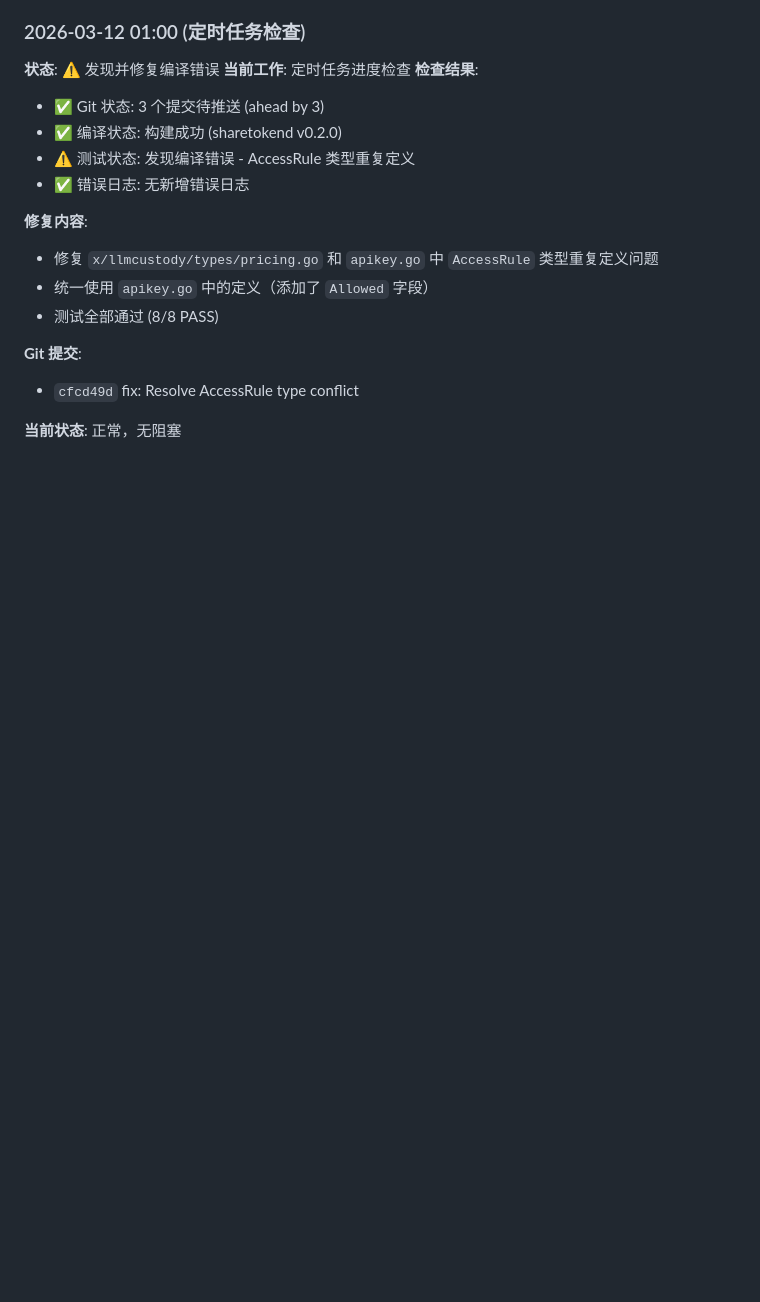
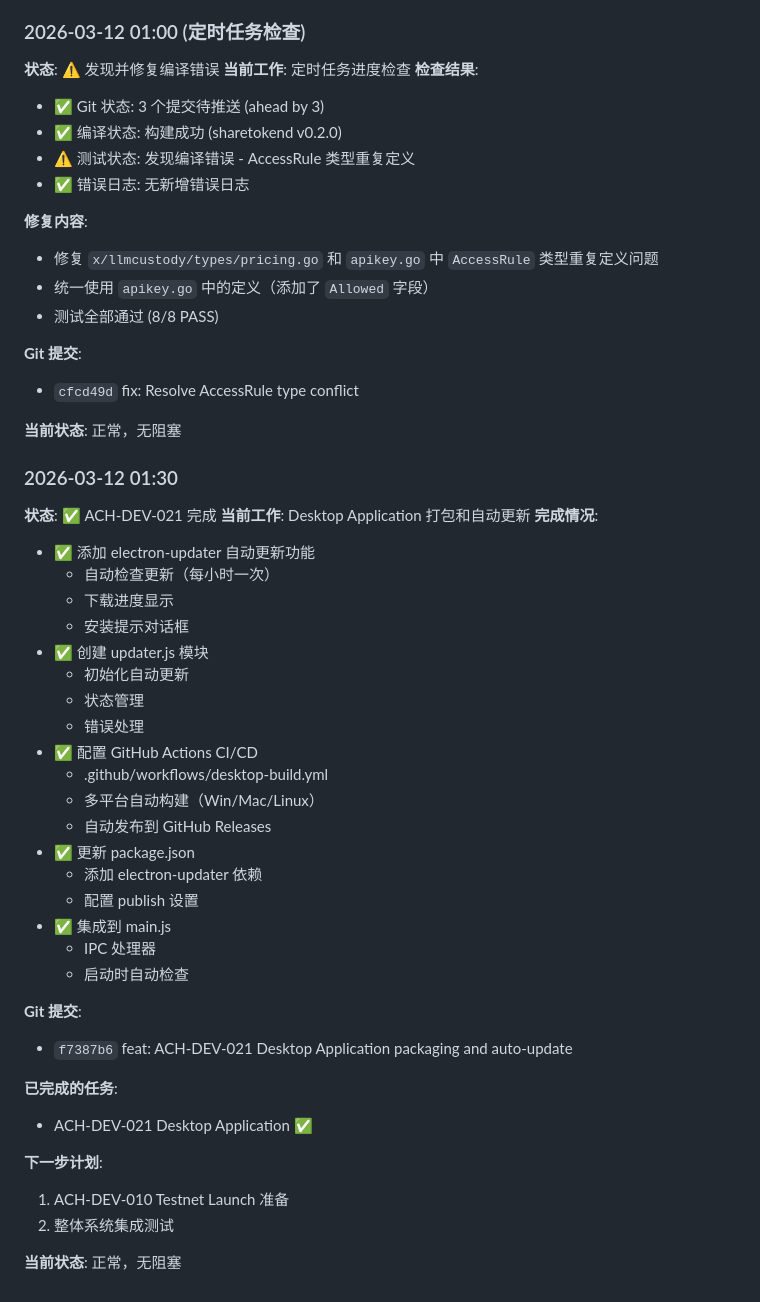
Before and after one commit to ever82/sharetoken, a Markdown page: docs/PROGRESS_LOG.md, the part around the change. Drawn GitHub-style; blank space fills up the shorter version.

Commit message:
docs: Update PROGRESS_LOG for ACH-DEV-021 completion

```diff
--- a/docs/PROGRESS_LOG.md
+++ b/docs/PROGRESS_LOG.md
@@ -122,3 +122,38 @@
 - `cfcd49d` fix: Resolve AccessRule type conflict
 
 **当前状态**: 正常，无阻塞
+
+### 2026-03-12 01:30
+**状态**: ✅ ACH-DEV-021 完成
+**当前工作**: Desktop Application 打包和自动更新
+**完成情况**:
+- ✅ 添加 electron-updater 自动更新功能
+  - 自动检查更新（每小时一次）
+  - 下载进度显示
+  - 安装提示对话框
+- ✅ 创建 updater.js 模块
+  - 初始化自动更新
+  - 状态管理
+  - 错误处理
+- ✅ 配置 GitHub Actions CI/CD
+  - .github/workflows/desktop-build.yml
+  - 多平台自动构建（Win/Mac/Linux）
+  - 自动发布到 GitHub Releases
+- ✅ 更新 package.json
+  - 添加 electron-updater 依赖
+  - 配置 publish 设置
+- ✅ 集成到 main.js
+  - IPC 处理器
+  - 启动时自动检查
+
+**Git 提交**:
+- `f7387b6` feat: ACH-DEV-021 Desktop Application packaging and auto-update
+
+**已完成的任务**:
+- ACH-DEV-021 Desktop Application ✅
+
+**下一步计划**:
+1. ACH-DEV-010 Testnet Launch 准备
+2. 整体系统集成测试
+
+**当前状态**: 正常，无阻塞
```
